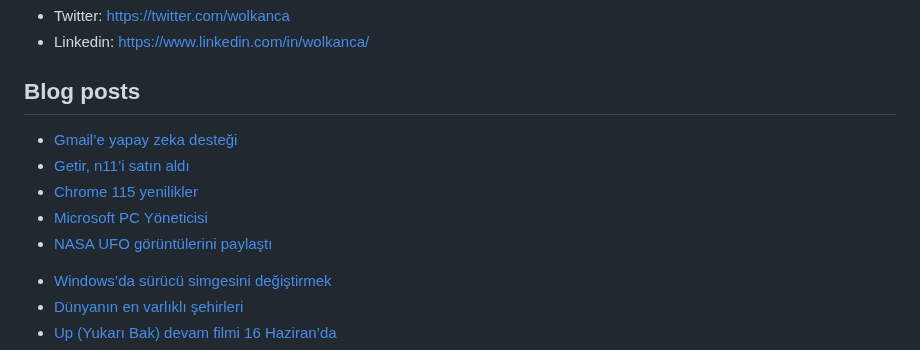
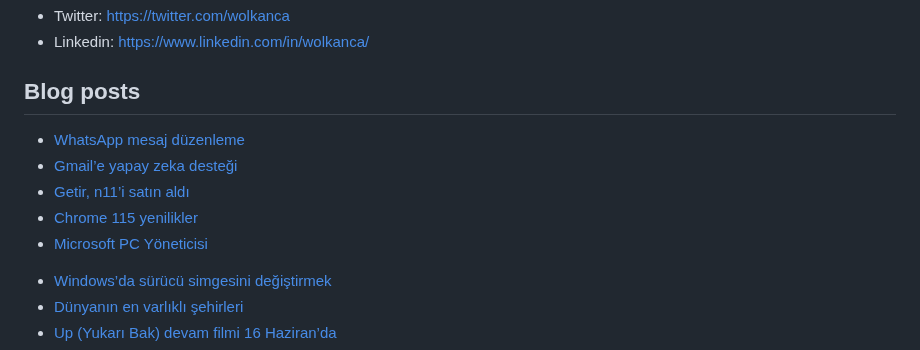
Before and after one commit to wolkanca/volkanyilmaz, a Markdown page: README.md, the part around the change. Rendered like a GitHub page.

Commit message:
Updated with the latest blog posts

```diff
--- a/README.md
+++ b/README.md
@@ -11,11 +11,11 @@ Cloudflare Pages. Test. Volkan. https://volkan.pages.dev/
 
 ## Blog posts
 <!-- BLOG-POST-LIST:START -->
+- [WhatsApp mesaj düzenleme](https://wolkanca.com/whatsapp-mesaj-duzenleme/)
 - [Gmail’e yapay zeka desteği](https://wolkanca.com/gmaile-yapay-zeka-destegi/)
 - [Getir, n11’i satın aldı](https://wolkanca.com/getir-n11i-satin-aldi/)
 - [Chrome 115 yenilikler](https://wolkanca.com/chrome-115-yenilikler/)
 - [Microsoft PC Yöneticisi](https://wolkanca.com/microsoft-pc-yoneticisi/)
-- [NASA UFO görüntülerini paylaştı](https://wolkanca.com/nasa-ufo-goruntulerini-paylasti/)
 <!-- BLOG-POST-LIST:END -->
 
 
```
